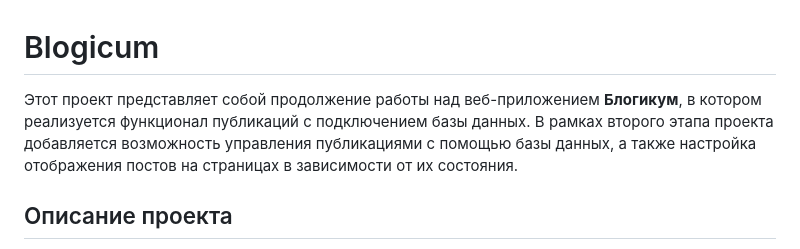
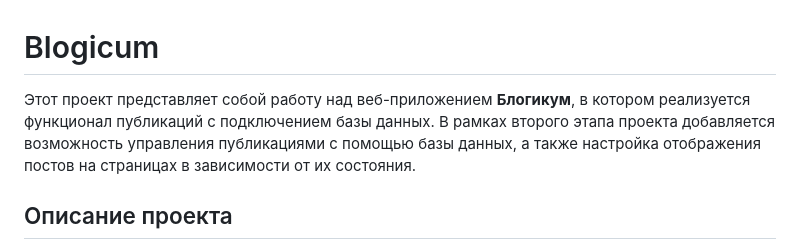
Before and after one commit to Mihalkevitc/django_sprint3, a Markdown page: README.md, the part around one of its changes. Rendered like a GitHub page.

```diff
--- a/README.md
+++ b/README.md
@@ -1,6 +1,6 @@
 # Blogicum
 
-Этот проект представляет собой продолжение работы над веб-приложением **Блогикум**, в котором реализуется функционал публикаций с подключением базы данных. В рамках второго этапа проекта добавляется возможность управления публикациями с помощью базы данных, а также настройка отображения постов на страницах в зависимости от их состояния.
+Этот проект представляет собой работу над веб-приложением **Блогикум**, в котором реализуется функционал публикаций с подключением базы данных. В рамках второго этапа проекта добавляется возможность управления публикациями с помощью базы данных, а также настройка отображения постов на страницах в зависимости от их состояния.
 
 ## Описание проекта
 
```
Also changed, not shown: other parts of README.md (+17 -0 lines).
